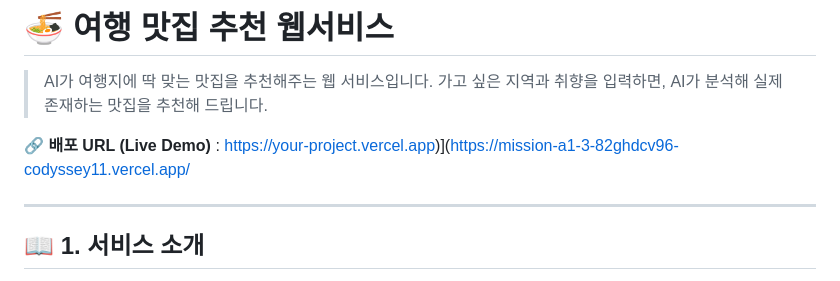
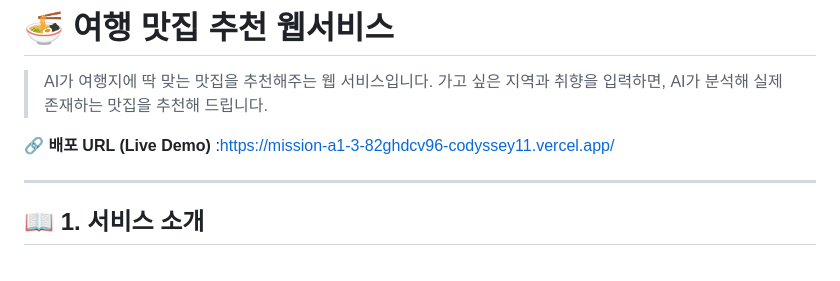
Before and after one commit to ghksl96/Mission-A1-3, a Markdown page: README.md, the part around the change. Rendered like a GitHub page.

```diff
--- a/README.md
+++ b/README.md
@@ -3,7 +3,7 @@
 > AI가 여행지에 딱 맞는 맛집을 추천해주는 웹 서비스입니다.
 > 가고 싶은 지역과 취향을 입력하면, AI가 분석해 실제 존재하는 맛집을 추천해 드립니다.
 
-🔗 **배포 URL (Live Demo)** : https://your-project.vercel.app)](https://mission-a1-3-82ghdcv96-codyssey11.vercel.app/
+🔗 **배포 URL (Live Demo)** :https://mission-a1-3-82ghdcv96-codyssey11.vercel.app/
 
 ---
 
```
